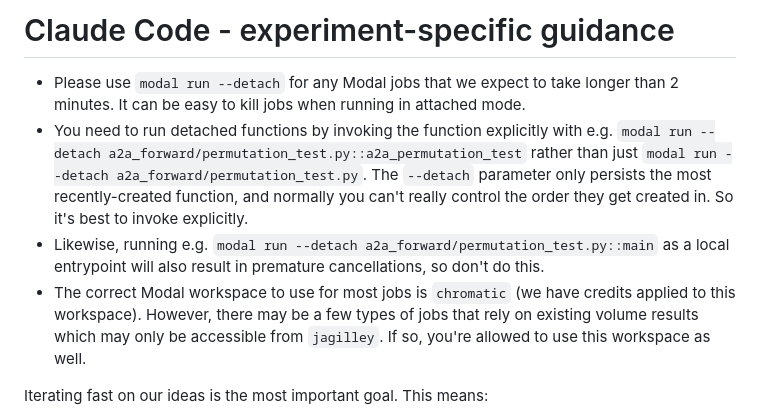
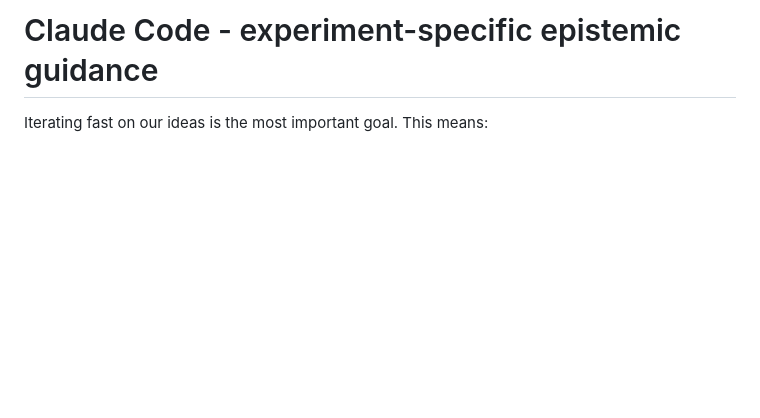
Before and after one commit to jagilley/abstraction, a Markdown page: experiments/CLAUDE.md, the part around the change. Drawn GitHub-style; blank space fills up the shorter version.

Commit message:
update running methodology

```diff
--- a/experiments/CLAUDE.md
+++ b/experiments/CLAUDE.md
@@ -1,9 +1,4 @@
-# Claude Code - experiment-specific guidance
-
-- Please use `modal run --detach` for any Modal jobs that we expect to take longer than 2 minutes. It can be easy to kill jobs when running in attached mode.
-- You need to run detached functions by invoking the function explicitly with e.g. `modal run --detach a2a_forward/permutation_test.py::a2a_permutation_test` rather than just `modal run --detach a2a_forward/permutation_test.py`. The `--detach` parameter only persists the most recently-created function, and normally you can't really control the order they get created in. So it's best to invoke explicitly.
-- Likewise, running e.g. `modal run --detach a2a_forward/permutation_test.py::main` as a local entrypoint will also result in premature cancellations, so don't do this.
-- The correct Modal workspace to use for most jobs is `chromatic` (we have credits applied to this workspace). However, there may be a few types of jobs that rely on existing volume results which may only be accessible from `jagilley`. If so, you're allowed to use this workspace as well.
+# Claude Code - experiment-specific epistemic guidance
 
 Iterating fast on our ideas is the most important goal. This means:
 - We should run smoke tests on Modal itself (presumably without `--detach`) to take advantage of the fastest hardware
```
Also changed, not shown: CLAUDE.md (+3 -4 lines).
